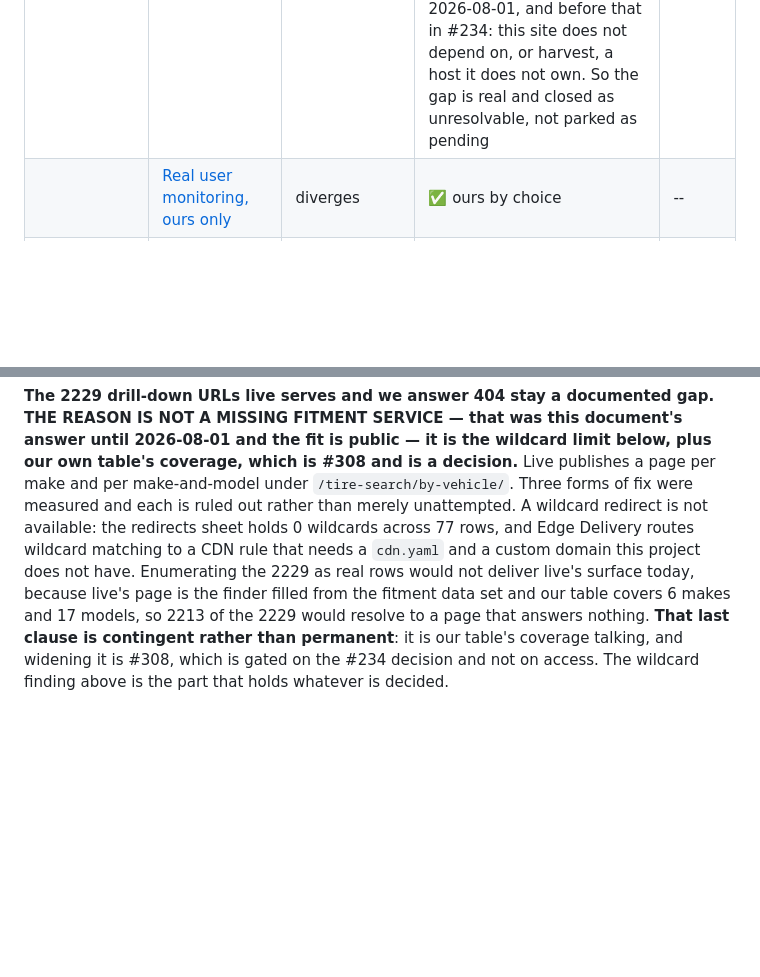
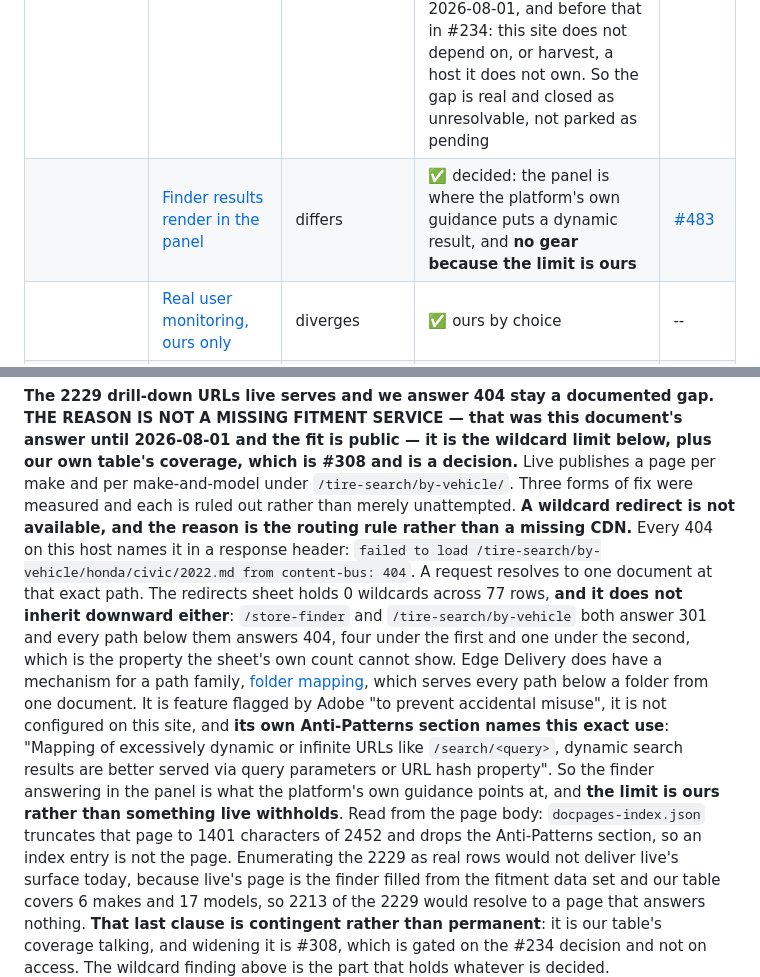
Before and after one commit to cloudadoption/contitires, a Markdown page: docs/parity-with-live.md, 2 parts joined by grey strips. GitHub-like rendering; blank space fills up the shorter version.

Commit message:
parity: the panel is where the platform puts a dynamic result, and the limit is ours

```diff
--- a/docs/parity-with-live.md
+++ b/docs/parity-with-live.md
@@ -136,6 +136,7 @@ the part that IS doable; the row says which half is which.
 |  | [The newsletter form](#the-newsletter-form) | diverges | ✅ the delay is deliberate | [#230](https://github.com/cloudadoption/contitires/issues/230) |
 |  | [The sponsorship form](#the-sponsorship-form) | absent | ⚙️ **needs access to the API / data source: there is no receiver for a submission**, and no work here makes one. **THAT VERDICT IS #488 AND ONLY #488.** The two halves were one issue until 2026-08-01 and were split so they could stop sharing a verdict: #488 is the submission and closes here, #101 is the form UI — 26 inputs and 2 textareas, submit disabled — and stays OPEN and pickable. Nothing about the missing receiver blocks the rebuild. **A GEARED ROW DOES NOT MAKE EVERY ISSUE ON IT UNRESOLVABLE**, and this row cited #101 alone until the split, which would have closed real work under a verdict about the other half | [#488](https://github.com/cloudadoption/contitires/issues/488), [#101](https://github.com/cloudadoption/contitires/issues/101) |
 |  | [Vehicle and plate lookup](#vehicle-and-plate-lookup) | approximated | ⚙️ **needs access to the API / data source.** Neither half is ours to build. A plate resolves through a registration lookup live buys and #243 established we do not have it. The vehicle half is different and the difference is recorded rather than hidden: **live's fitment IS publicly readable** — the cascade walks year to make to model to trim on an unauthenticated GET and returns the OE size, measured 2026-08-01, detail in the section below. **We do not take it.** Ruled 2026-08-01, and before that in #234: this site does not depend on, or harvest, a host it does not own. So the gap is real and closed as unresolvable, not parked as pending | [#308](https://github.com/cloudadoption/contitires/issues/308), [#309](https://github.com/cloudadoption/contitires/issues/309), [#437](https://github.com/cloudadoption/contitires/issues/437) |
+|  | [Finder results render in the panel](#vehicle-and-plate-lookup) | differs | ✅ decided: the panel is where the platform's own guidance puts a dynamic result, and **no gear because the limit is ours** | [#483](https://github.com/cloudadoption/contitires/issues/483) |
 |  | [Real user monitoring, ours only](#real-user-monitoring-ours-only) | diverges | ✅ ours by choice | -- |
 | Media and assets | [Web fonts hotlinked from live](#web-fonts-are-hotlinked-from-live) | differs | ⚙️ needs a font licence | -- |
 |  | [PDFs and press-kit downloads](#pdfs-and-press-kit-downloads-still-on-the-old-host) | differs | ⚙️ zips need a host | [#213](https://github.com/cloudadoption/contitires/issues/213) |
@@ -772,9 +773,21 @@ MISSING FITMENT SERVICE — that was this document's answer until 2026-08-01 and
 it is the wildcard limit below, plus our own table's coverage, which is #308 and is a decision.**
 Live publishes a page per make and per
 make-and-model under `/tire-search/by-vehicle/`. Three forms of fix were measured and each is ruled
-out rather than merely unattempted. A wildcard redirect is not available: the redirects sheet holds
-0 wildcards across 77 rows, and Edge Delivery routes wildcard matching to a CDN rule that needs a
-`cdn.yaml` and a custom domain this project does not have. Enumerating the 2229 as real rows would
+out rather than merely unattempted. **A wildcard redirect is not available, and the reason is the routing rule rather than a missing
+CDN.** Every 404 on this host names it in a response header: `failed to load
+/tire-search/by-vehicle/honda/civic/2022.md from content-bus: 404`. A request resolves to one
+document at that exact path. The redirects sheet holds 0 wildcards across 77 rows, **and it does
+not inherit downward either**: `/store-finder` and `/tire-search/by-vehicle` both answer 301 and
+every path below them answers 404, four under the first and one under the second, which is the
+property the sheet's own count cannot show. Edge Delivery does have a mechanism for a path family,
+[folder mapping](https://www.aem.live/developer/folder-mapping), which serves every path below a
+folder from one document. It is feature flagged by Adobe "to prevent accidental misuse", it is not
+configured on this site, and **its own Anti-Patterns section names this exact use**: "Mapping of
+excessively dynamic or infinite URLs like `/search/<query>`, dynamic search results are better
+served via query parameters or URL hash property". So the finder answering in the panel is what the
+platform's own guidance points at, and **the limit is ours rather than something live withholds**.
+Read from the page body: `docpages-index.json` truncates that page to 1401 characters of 2452 and
+drops the Anti-Patterns section, so an index entry is not the page. Enumerating the 2229 as real rows would
 not deliver live's surface today, because live's page is the finder filled from the fitment data
 set and our table covers 6 makes and 17 models, so 2213 of the 2229 would resolve to a page that
 answers nothing. **That last clause is contingent rather than permanent**: it is our table's
```
